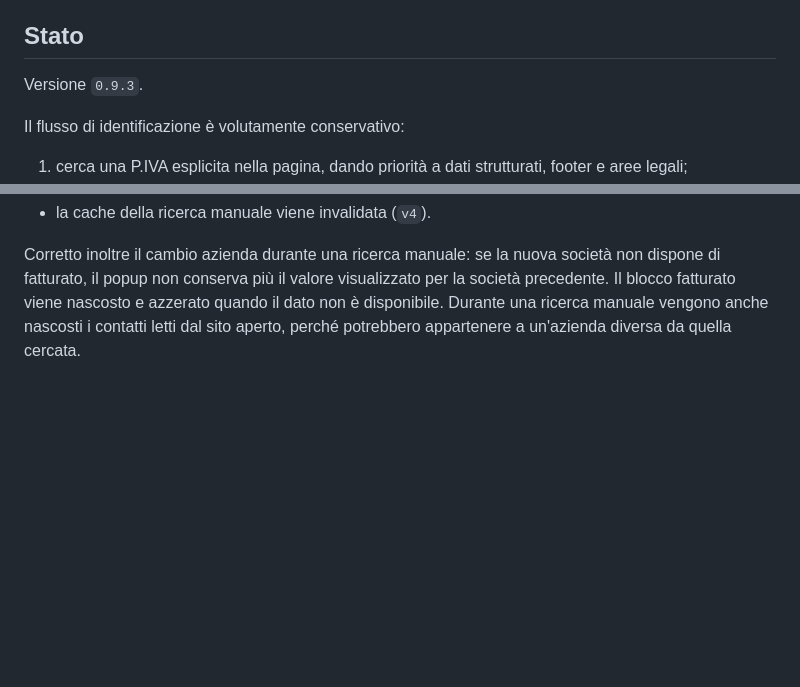
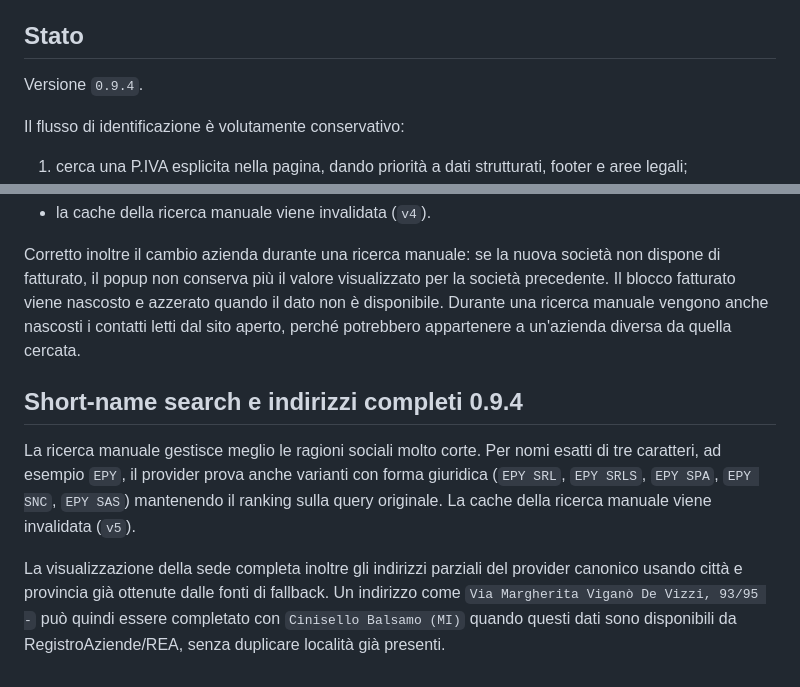
Before and after one commit to lukethehawk/CheckAziende, a Markdown page: README.md, 2 parts joined by grey strips. Rendered like a GitHub page; blank space fills up the shorter version.

Commit message:
Document short-name search and address completion

```diff
--- a/README.md
+++ b/README.md
@@ -4,7 +4,7 @@ Estensione WebExtension per Firefox e browser Chromium che identifica l'azienda
 
 ## Stato
 
-Versione `0.9.3`.
+Versione `0.9.4`.
 
 Il flusso di identificazione è volutamente conservativo:
 
@@ -402,3 +402,10 @@ La ricerca manuale per ragione sociale viene resa più rigorosa e i risultati ve
 - la cache della ricerca manuale viene invalidata (`v4`).
 
 Corretto inoltre il cambio azienda durante una ricerca manuale: se la nuova società non dispone di fatturato, il popup non conserva più il valore visualizzato per la società precedente. Il blocco fatturato viene nascosto e azzerato quando il dato non è disponibile. Durante una ricerca manuale vengono anche nascosti i contatti letti dal sito aperto, perché potrebbero appartenere a un'azienda diversa da quella cercata.
+
+
+## Short-name search e indirizzi completi 0.9.4
+
+La ricerca manuale gestisce meglio le ragioni sociali molto corte. Per nomi esatti di tre caratteri, ad esempio `EPY`, il provider prova anche varianti con forma giuridica (`EPY SRL`, `EPY SRLS`, `EPY SPA`, `EPY SNC`, `EPY SAS`) mantenendo il ranking sulla query originale. La cache della ricerca manuale viene invalidata (`v5`).
+
+La visualizzazione della sede completa inoltre gli indirizzi parziali del provider canonico usando città e provincia già ottenute dalle fonti di fallback. Un indirizzo come `Via Margherita Viganò De Vizzi, 93/95 -` può quindi essere completato con `Cinisello Balsamo (MI)` quando questi dati sono disponibili da RegistroAziende/REA, senza duplicare località già presenti.
```
